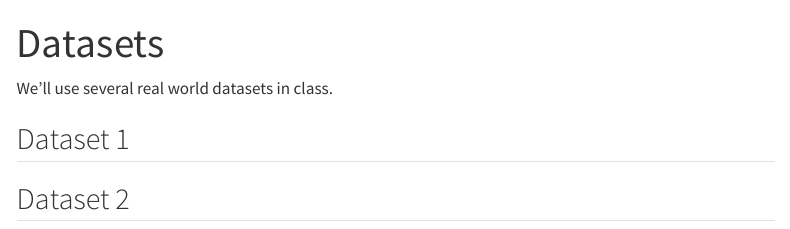
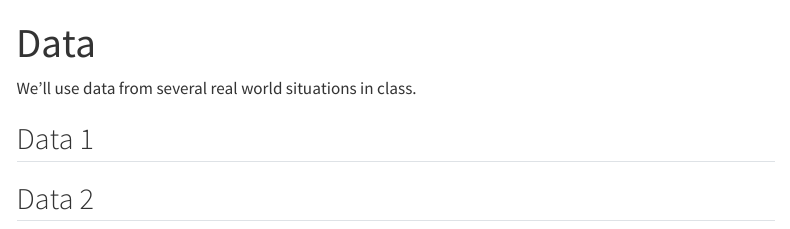
Before and after one commit to berkeley-cdss/course-site-quarto, a Quarto document (data.qmd): the page in a window 1100 px wide, from its top. Rendered offline with R 4.5, knitr and Pandoc in place of Quarto, with nearby package versions; menus at the side of the page are left out.

Commit message:
update data text

```diff
--- a/data.qmd
+++ b/data.qmd
@@ -1,9 +1,9 @@
 ---
-title: "Datasets"
+title: "Data"
 ---
 
-We'll use several real world datasets in class.
+We'll use data from several real world situations in class.
 
-## Dataset 1
+## Data 1
 
-## Dataset 2
+## Data 2
```
